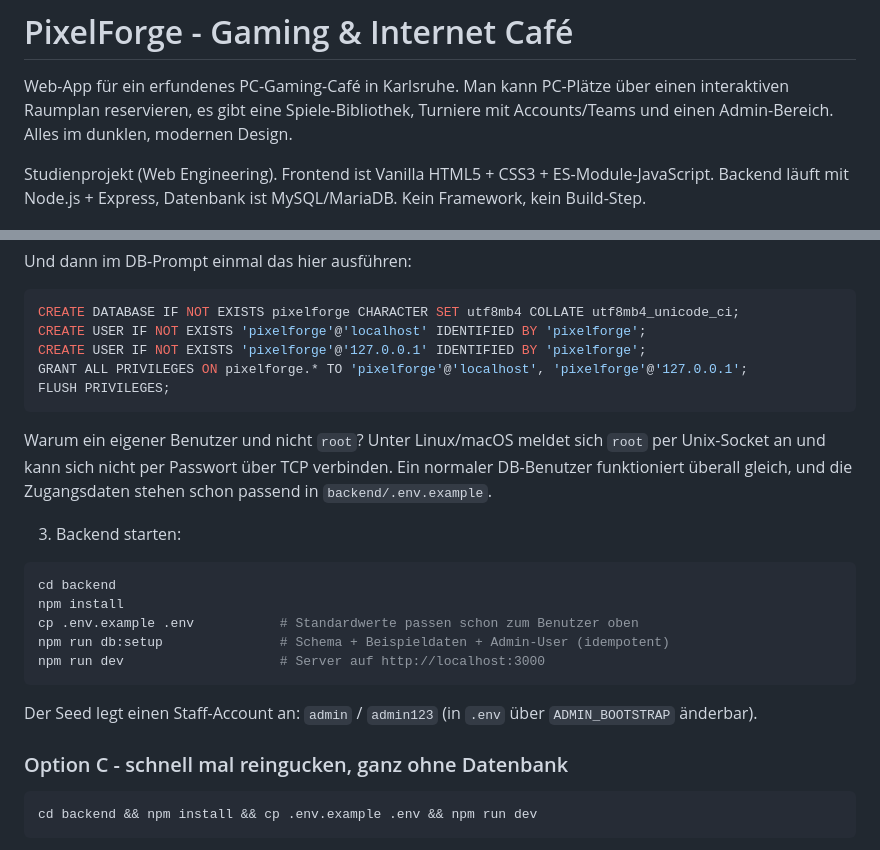
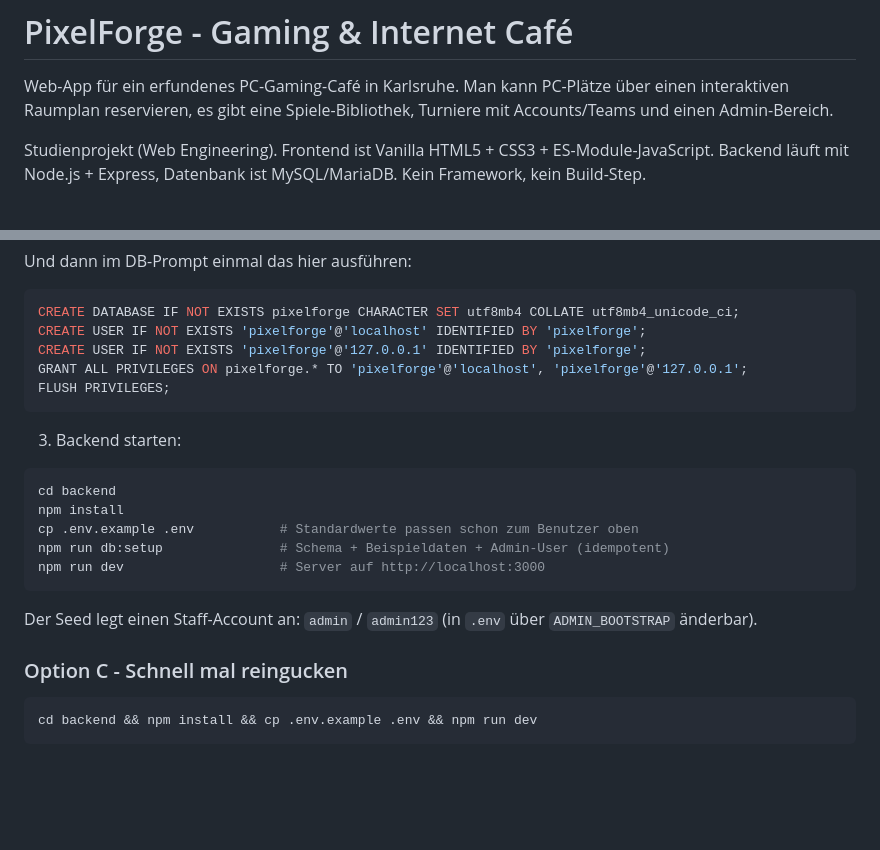
Before and after one commit to emil4382/Web-Engineering-Gaming-Cafe, a Markdown page: README.md, 2 parts joined by grey strips. Drawn GitHub-style; blank space fills up the shorter version.

````diff
--- a/README.md
+++ b/README.md
@@ -2,8 +2,7 @@
 
 Web-App für ein erfundenes PC-Gaming-Café in Karlsruhe.
 Man kann PC-Plätze über einen interaktiven Raumplan reservieren, es gibt eine
-Spiele-Bibliothek, Turniere mit Accounts/Teams und einen Admin-Bereich. Alles im
-dunklen, modernen Design.
+Spiele-Bibliothek, Turniere mit Accounts/Teams und einen Admin-Bereich.
 
 Studienprojekt (Web Engineering). Frontend ist Vanilla HTML5 + CSS3 + ES-Module-JavaScript.
 Backend läuft mit Node.js + Express, Datenbank ist MySQL/MariaDB. Kein Framework, kein Build-Step.
@@ -95,10 +94,6 @@ GRANT ALL PRIVILEGES ON pixelforge.* TO 'pixelforge'@'localhost', 'pixelforge'@'
 FLUSH PRIVILEGES;
 ```
 
-Warum ein eigener Benutzer und nicht `root`? Unter Linux/macOS meldet sich `root` per
-Unix-Socket an und kann sich nicht per Passwort über TCP verbinden. Ein normaler DB-Benutzer
-funktioniert überall gleich, und die Zugangsdaten stehen schon passend in `backend/.env.example`.
-
 3. Backend starten:
 
 ```bash
@@ -112,7 +107,7 @@ npm run dev                    # Server auf http://localhost:3000
 Der Seed legt einen Staff-Account an: `admin` / `admin123` (in `.env` über `ADMIN_BOOTSTRAP`
 änderbar).
 
-### Option C - schnell mal reingucken, ganz ohne Datenbank
+### Option C - Schnell mal reingucken
 
 ```bash
 cd backend && npm install && cp .env.example .env && npm run dev
````
